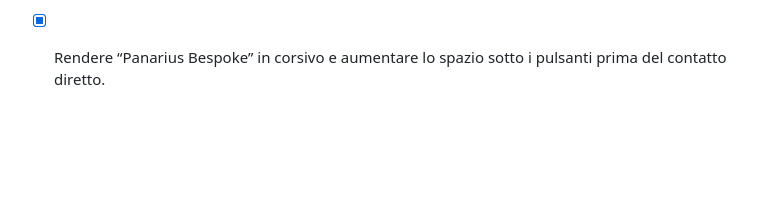
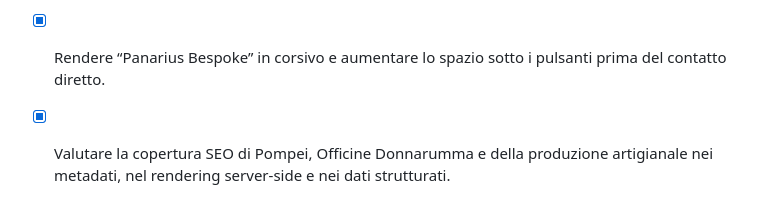
Before and after one commit to officinedonnarumma/Panarius-website, a Markdown page: todo.md, the part around the change. GitHub-like rendering; blank space fills up the shorter version.

```diff
--- a/todo.md
+++ b/todo.md
@@ -382,3 +382,4 @@
 - [x] Creare un pacchetto ZIP statico per Cloudflare Pages con tutti gli asset inclusi localmente e senza riferimenti allo storage del progetto.
 - [x] Aggiornare la sezione contatti con il testo Panarius Bespoke, i pulsanti “Richiedi informazioni” e “Richiedi preventivo” e l’email in grassetto e sottolineata.
 - [x] Rendere “Panarius Bespoke” in corsivo e aumentare lo spazio sotto i pulsanti prima del contatto diretto.
+- [x] Valutare la copertura SEO di Pompei, Officine Donnarumma e della produzione artigianale nei metadati, nel rendering server-side e nei dati strutturati.
```
